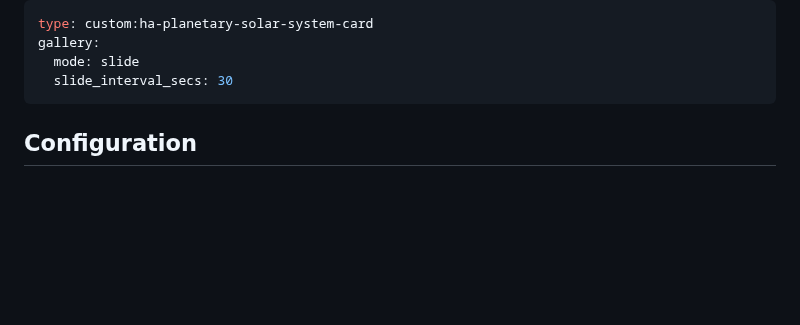
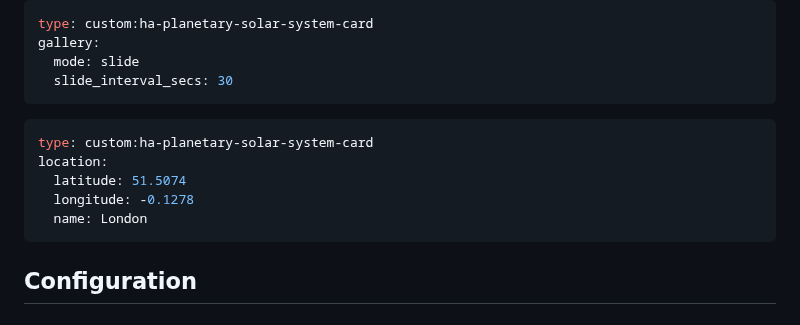
Before and after one commit to marcintk/ha-planetary-solar-system-card, a Markdown page: README.md, the part around the change. Drawn GitHub-style; blank space fills up the shorter version.

Commit message:
docs: add location config usage example
location was the only top-level config block missing a YAML example,
despite having three sub-keys with a non-obvious shape (numeric
lat/lon, string name).

Co-Authored-By: Claude Sonnet 5 <noreply@anthropic.com>

````diff
--- a/README.md
+++ b/README.md
@@ -97,6 +97,14 @@ gallery:
   slide_interval_secs: 30
 ```
 
+```yaml
+type: custom:ha-planetary-solar-system-card
+location:
+  latitude: 51.5074
+  longitude: -0.1278
+  name: London
+```
+
 ## Configuration
 
 ### Layout
````
